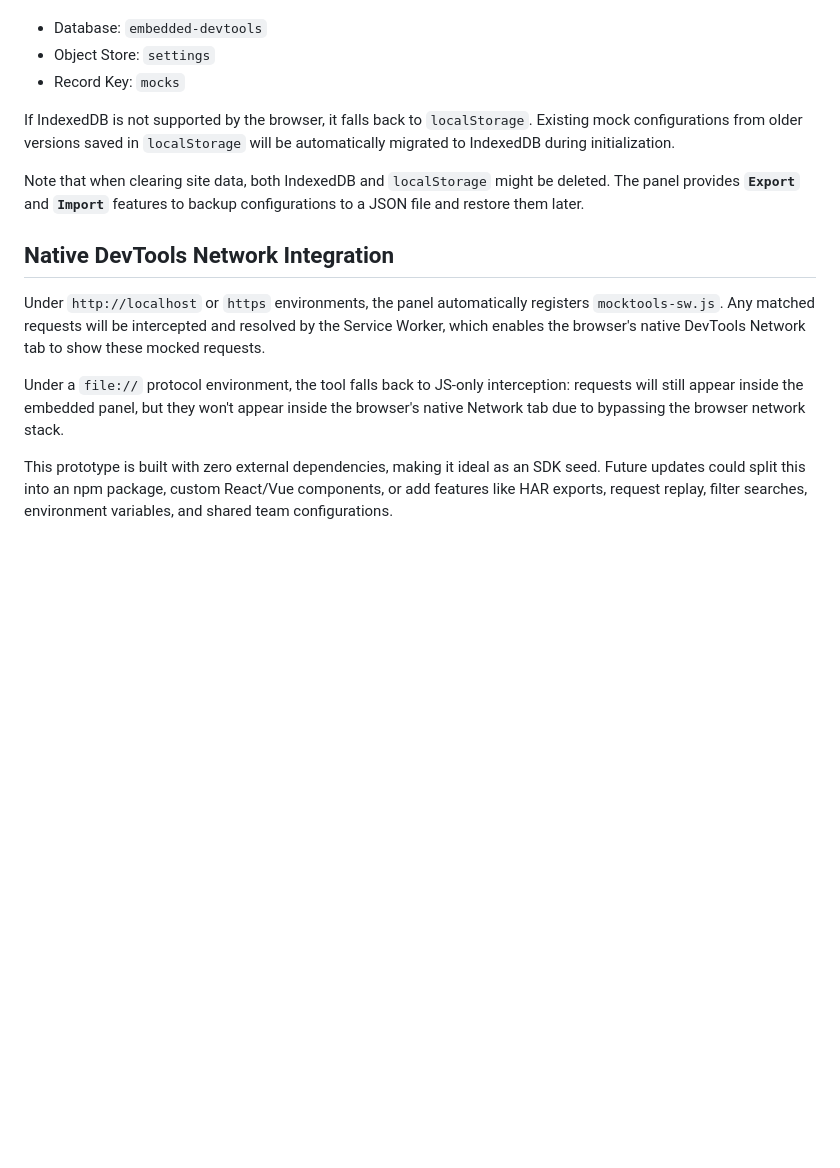
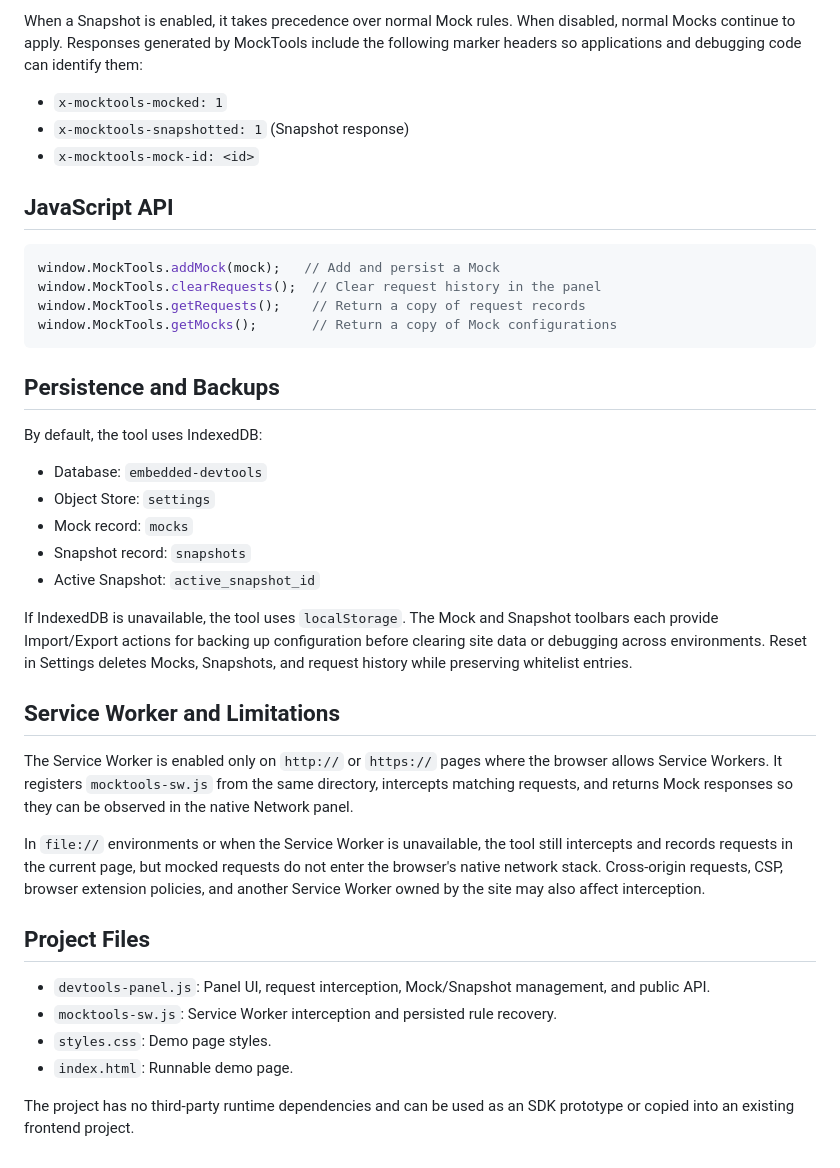
Before and after one commit to LynanBreeze/embedded-mock-tools, a Markdown page: README.md, the part around one of its changes. Rendered like a GitHub page; blank space fills up the shorter version.

````diff
--- a/README.md
+++ b/README.md
@@ -71,16 +124,41 @@ Mock configurations are stored in IndexedDB:
+When a Snapshot is enabled, it takes precedence over normal Mock rules. When disabled, normal Mocks continue to apply. Responses generated by MockTools include the following marker headers so applications and debugging code can identify them:
+
+- `x-mocktools-mocked: 1`
+- `x-mocktools-snapshotted: 1` (Snapshot response)
+- `x-mocktools-mock-id: <id>`
+
+## JavaScript API
+
+```js
+window.MockTools.addMock(mock);   // Add and persist a Mock
+window.MockTools.clearRequests();  // Clear request history in the panel
+window.MockTools.getRequests();    // Return a copy of request records
+window.MockTools.getMocks();       // Return a copy of Mock configurations
+```
+
+## Persistence and Backups
+
+By default, the tool uses IndexedDB:
 
 - Database: `embedded-devtools`
 - Object Store: `settings`
-- Record Key: `mocks`
+- Mock record: `mocks`
+- Snapshot record: `snapshots`
+- Active Snapshot: `active_snapshot_id`
 
-If IndexedDB is not supported by the browser, it falls back to `localStorage`. Existing mock configurations from older versions saved in `localStorage` will be automatically migrated to IndexedDB during initialization.
+If IndexedDB is unavailable, the tool uses `localStorage`. The Mock and Snapshot toolbars each provide Import/Export actions for backing up configuration before clearing site data or debugging across environments. Reset in Settings deletes Mocks, Snapshots, and request history while preserving whitelist entries.
 
-Note that when clearing site data, both IndexedDB and `localStorage` might be deleted. The panel provides **`Export`** and **`Import`** features to backup configurations to a JSON file and restore them later.
+## Service Worker and Limitations
 
-## Native DevTools Network Integration
+The Service Worker is enabled only on `http://` or `https://` pages where the browser allows Service Workers. It registers `mocktools-sw.js` from the same directory, intercepts matching requests, and returns Mock responses so they can be observed in the native Network panel.
 
-Under `http://localhost` or `https` environments, the panel automatically registers `mocktools-sw.js`. Any matched requests will be intercepted and resolved by the Service Worker, which enables the browser's native DevTools Network tab to show these mocked requests.
+In `file://` environments or when the Service Worker is unavailable, the tool still intercepts and records requests in the current page, but mocked requests do not enter the browser's native network stack. Cross-origin requests, CSP, browser extension policies, and another Service Worker owned by the site may also affect interception.
 
-Under a `file://` protocol environment, the tool falls back to JS-only interception: requests will still appear inside the embedded panel, but they won't appear inside the browser's native Network tab due to bypassing the browser network stack.
+## Project Files
 
-This prototype is built with zero external dependencies, making it ideal as an SDK seed. Future updates could split this into an npm package, custom React/Vue components, or add features like HAR exports, request replay, filter searches, environment variables, and shared team configurations.
+- `devtools-panel.js`: Panel UI, request interception, Mock/Snapshot management, and public API.
+- `mocktools-sw.js`: Service Worker interception and persisted rule recovery.
+- `styles.css`: Demo page styles.
+- `index.html`: Runnable demo page.
+
+The project has no third-party runtime dependencies and can be used as an SDK prototype or copied into an existing frontend project.
````
Also changed, not shown: other parts of README.md (+83 -30 lines).
